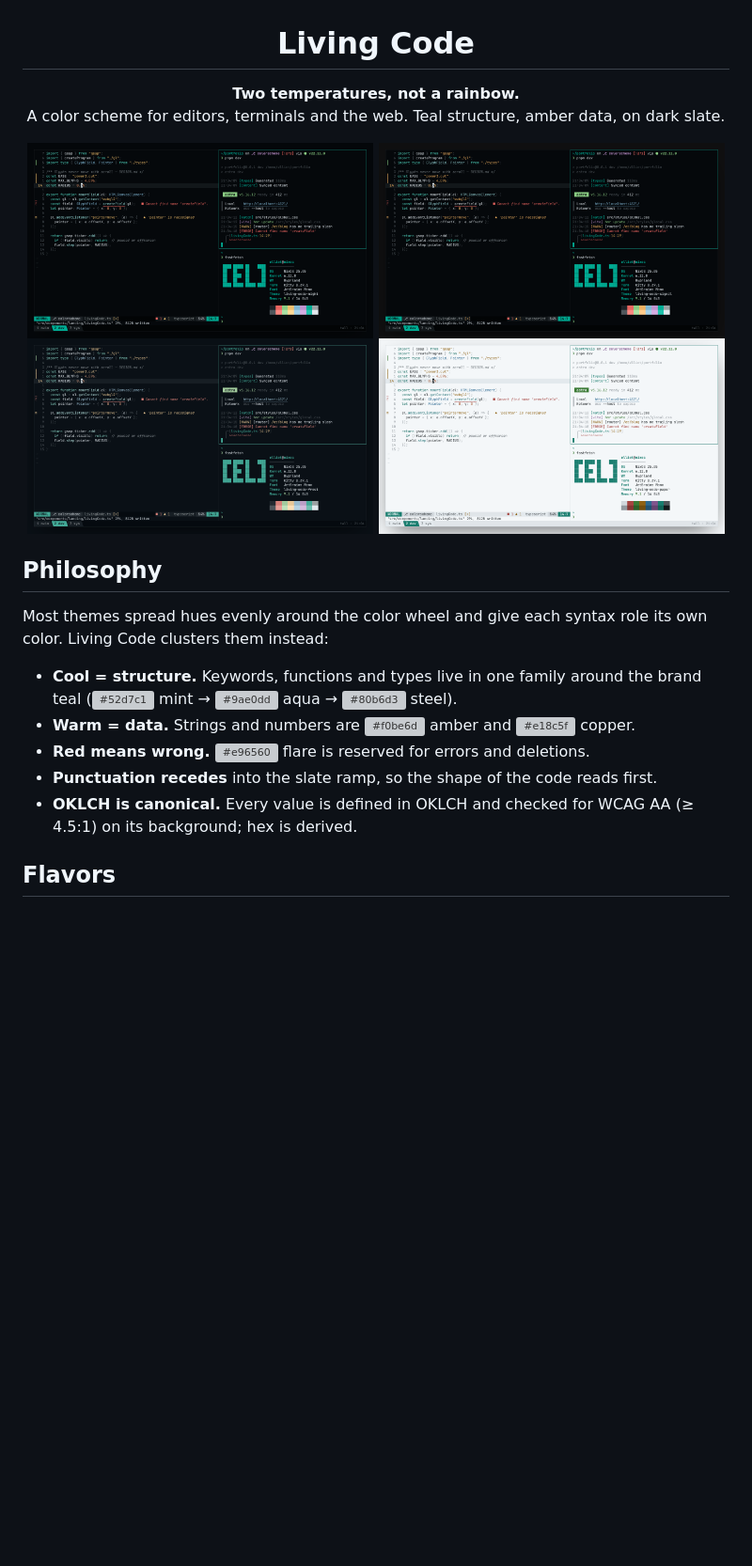
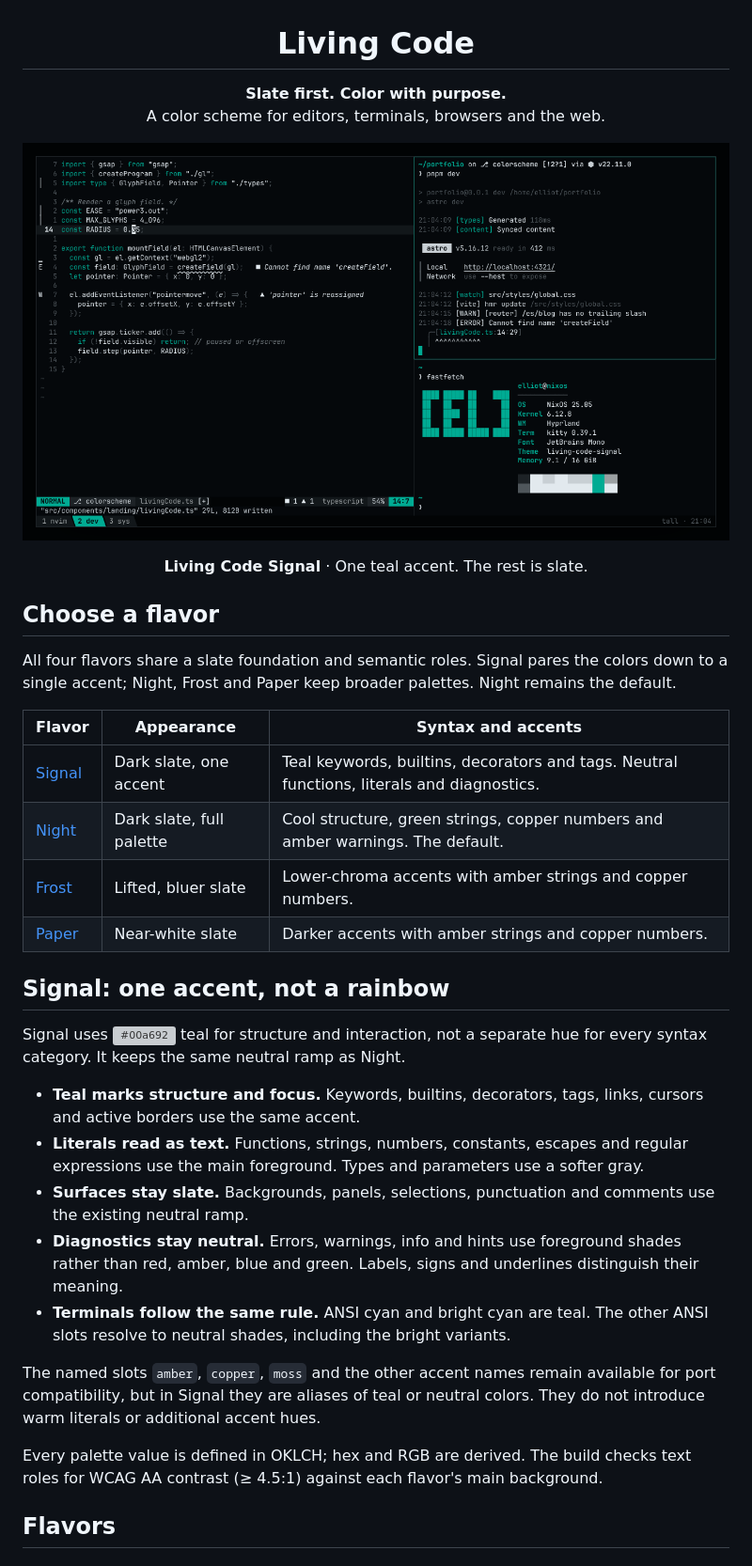
Before and after one commit to ElliotLuque/living-code, a Markdown page: README.md, the part around the change printed below. Shown: that part at 94% size. GitHub-like rendering; pictures changed too: assets/preview-frost.png, assets/preview-night.png, assets/preview-paper.png; blank space fills up the shorter version; grey boxes are pictures that could not be loaded.

```diff
--- a/README.md
+++ b/README.md
@@ -1,26 +1,42 @@
 <h1 align="center">Living Code</h1>
 
-<p align="center"><b>Two temperatures, not a rainbow.</b><br>
-A color scheme for editors, terminals and the web. Teal structure, amber data, on dark slate.</p>
+<p align="center"><b>Slate first. Color with purpose.</b><br>
+A color scheme for editors, terminals, browsers and the web.</p>
 
 <p align="center">
-<img src="assets/preview-night.png" width="49%" alt="Living Code Night">
-<img src="assets/preview-signal.png" width="49%" alt="Living Code Signal">
-<img src="assets/preview-frost.png" width="49%" alt="Living Code Frost">
-<img src="assets/preview-paper.png" width="49%" alt="Living Code Paper">
+<img src="assets/preview-signal.png" width="100%" alt="Living Code Signal preview: teal keywords and focus, gray syntax and diagnostics, dark slate surfaces">
 </p>
 
-## Philosophy
+<p align="center"><b>Living Code Signal</b> · One teal accent. The rest is slate.</p>
 
-Most themes spread hues evenly around the color wheel and give each syntax role its own color.
-Living Code clusters them instead:
+## Choose a flavor
 
-- **Cool = structure.** Keywords, functions and types live in one family around the brand teal
-  (<img src="assets/swatches/52d7c1.svg" width="18" height="18" alt="#52d7c1"> mint → <img src="assets/swatches/9ae0dd.svg" width="18" height="18" alt="#9ae0dd"> aqua → <img src="assets/swatches/80b6d3.svg" width="18" height="18" alt="#80b6d3"> steel).
-- **Warm = data.** Strings and numbers are <img src="assets/swatches/f0be6d.svg" width="18" height="18" alt="#f0be6d"> amber and <img src="assets/swatches/e18c5f.svg" width="18" height="18" alt="#e18c5f"> copper.
-- **Red means wrong.** <img src="assets/swatches/e96560.svg" width="18" height="18" alt="#e96560"> flare is reserved for errors and deletions.
-- **Punctuation recedes** into the slate ramp, so the shape of the code reads first.
-- **OKLCH is canonical.** Every value is defined in OKLCH and checked for WCAG AA (≥ 4.5:1) on its background; hex is derived.
+All four flavors share a slate foundation and semantic roles. Signal pares the colors down to a single accent;
+Night, Frost and Paper keep broader palettes. Night remains the default.
+
+| Flavor | Appearance | Syntax and accents |
+|---|---|---|
+| [Signal](#living-code-signal) | Dark slate, one accent | Teal keywords, builtins, decorators and tags. Neutral functions, literals and diagnostics. |
+| [Night](#living-code-night) | Dark slate, full palette | Cool structure, green strings, copper numbers and amber warnings. The default. |
+| [Frost](#living-code-frost) | Lifted, bluer slate | Lower-chroma accents with amber strings and copper numbers. |
+| [Paper](#living-code-paper) | Near-white slate | Darker accents with amber strings and copper numbers. |
+
+## Signal: one accent, not a rainbow
+
+Signal uses <img src="assets/swatches/00a692.svg" width="18" height="18" alt="#00a692"> teal for structure and interaction,
+not a separate hue for every syntax category. It keeps the same neutral ramp as Night.
+
+- **Teal marks structure and focus.** Keywords, builtins, decorators, tags, links, cursors and active borders use the same accent.
+- **Literals read as text.** Functions, strings, numbers, constants, escapes and regular expressions use the main foreground. Types and parameters use a softer gray.
+- **Surfaces stay slate.** Backgrounds, panels, selections, punctuation and comments use the existing neutral ramp.
+- **Diagnostics stay neutral.** Errors, warnings, info and hints use foreground shades rather than red, amber, blue and green. Labels, signs and underlines distinguish their meaning.
+- **Terminals follow the same rule.** ANSI cyan and bright cyan are teal. The other ANSI slots resolve to neutral shades, including the bright variants.
+
+The named slots `amber`, `copper`, `moss` and the other accent names remain available for port compatibility,
+but in Signal they are aliases of teal or neutral colors. They do not introduce warm literals or additional accent hues.
+
+Every palette value is defined in OKLCH; hex and RGB are derived. The build checks text roles for WCAG AA contrast
+(≥ 4.5:1) against each flavor's main background.
 
 ## Flavors
 
```
Also changed, not shown: other parts of README.md (+97 -80 lines), 6 other files.
